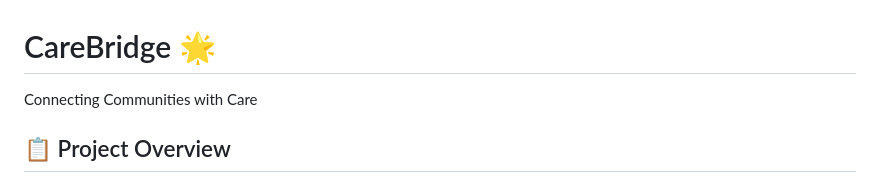
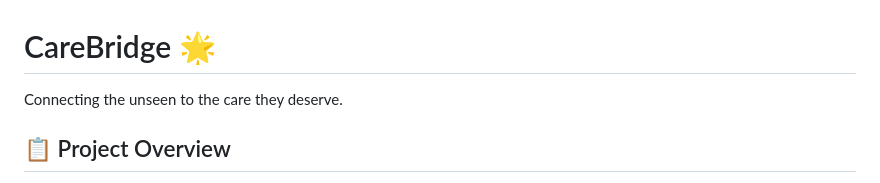
Before and after one commit to wasayfaizan/ctrl-hack-dev, a Markdown page: README.md, the part around the change. Rendered like a GitHub page.

```diff
--- a/README.md
+++ b/README.md
@@ -2,7 +2,7 @@
 <body>
     <header>
         <h1>CareBridge 🌟</h1>
-        <p>Connecting Communities with Care</p>
+        <p>Connecting the unseen to the care they deserve.</p>
     </header>
     <section>
         <h2>📋 Project Overview</h2>
```
